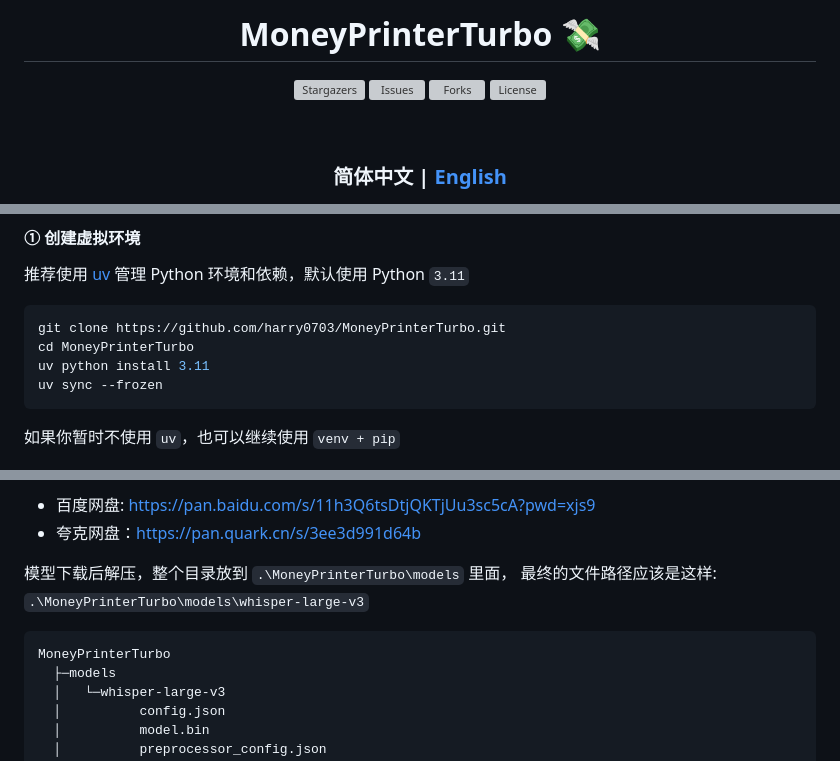
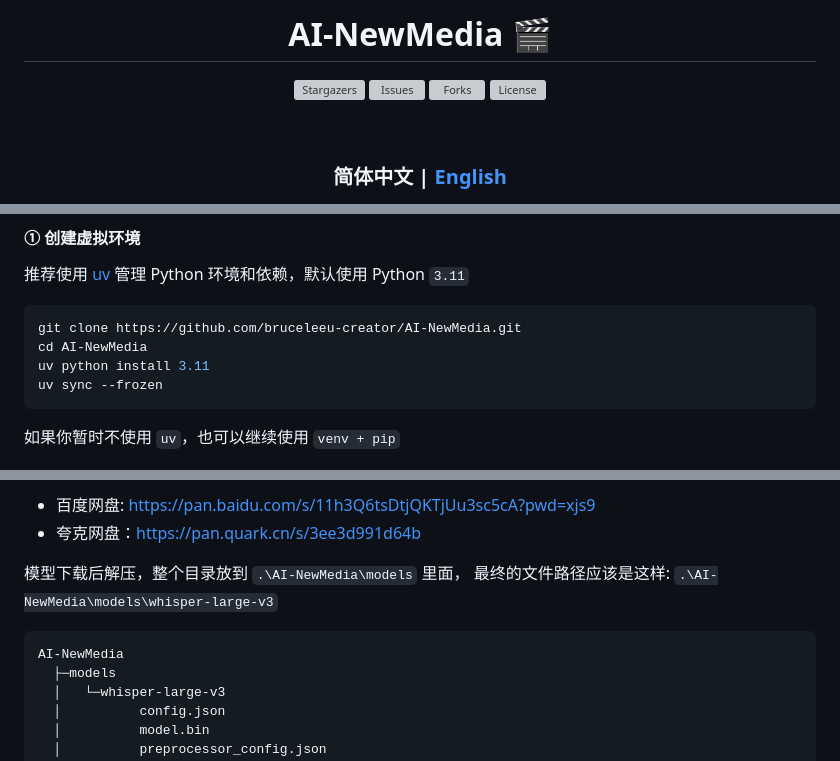
Before and after one commit to bruceleeu-creator/AI-NewMedia, a Markdown page: README.md, 3 parts joined by grey strips. Rendered like a GitHub page; grey boxes are pictures that could not be loaded.

Commit message:
docs: update README links to new repo bruceleeu-creator/AI-NewMedia

````diff
--- a/README.md
+++ b/README.md
@@ -1,4 +1,4 @@
 <div align="center">
-<h1 align="center">MoneyPrinterTurbo 💸</h1>
+<h1 align="center">AI-NewMedia 🎬</h1>
 
 <p align="center">
@@ -179,8 +176,8 @@ docker-compose up
 推荐使用 [uv](https://docs.astral.sh/uv/) 管理 Python 环境和依赖，默认使用 Python `3.11`
 
 ```shell
-git clone https://github.com/harry0703/MoneyPrinterTurbo.git
-cd MoneyPrinterTurbo
+git clone https://github.com/bruceleeu-creator/AI-NewMedia.git
+cd AI-NewMedia
 uv python install 3.11
 uv sync --frozen
 ```
@@ -310,11 +307,11 @@ python main.py
 - 百度网盘: https://pan.baidu.com/s/11h3Q6tsDtjQKTjUu3sc5cA?pwd=xjs9
 - 夸克网盘：https://pan.quark.cn/s/3ee3d991d64b
 
-模型下载后解压，整个目录放到 `.\MoneyPrinterTurbo\models` 里面，
-最终的文件路径应该是这样: `.\MoneyPrinterTurbo\models\whisper-large-v3`
+模型下载后解压，整个目录放到 `.\AI-NewMedia\models` 里面，
+最终的文件路径应该是这样: `.\AI-NewMedia\models\whisper-large-v3`
 
 ```
-MoneyPrinterTurbo
+AI-NewMedia
   ├─models
   │   └─whisper-large-v3
   │          config.json
````
Also changed, not shown: other parts of README.md (+17 -20 lines), README-en.md (+24 -28 lines).
